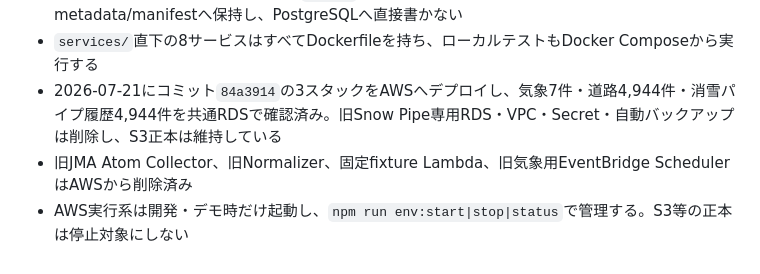
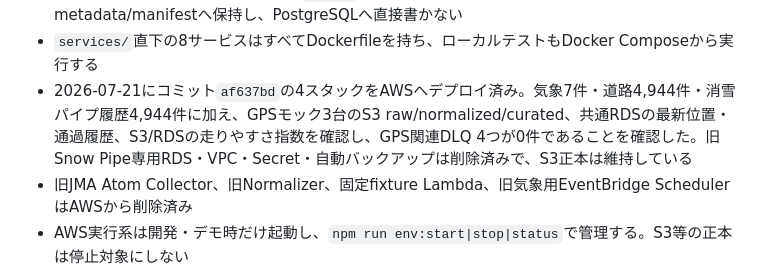
Before and after one commit to Aquarius0715/yukisaki-center, a Markdown page: AGENTS.md, the part around the change. GitHub-like rendering.

```diff
--- a/AGENTS.md
+++ b/AGENTS.md
@@ -26,7 +26,7 @@
 - Weather、道路、消雪パイプmanifestはEventBridge Ruleを共通の入口とし、3つのRuleはデプロイ時に`DISABLED`。単一RDS、3つのRule、関連Lambda、道路Fargate、GPS Fargateは`env:start|stop|status`でまとめて管理する
 - 全Collectorは共通メタデータ契約で`run_id`、取得日時、対象期間、出典URL、SHA-256をS3 metadata/manifestへ保持し、PostgreSQLへ直接書かない
 - `services/`直下の8サービスはすべてDockerfileを持ち、ローカルテストもDocker Composeから実行する
-- 2026-07-21にコミット`84a3914`の3スタックをAWSへデプロイし、気象7件・道路4,944件・消雪パイプ履歴4,944件を共通RDSで確認済み。旧Snow Pipe専用RDS・VPC・Secret・自動バックアップは削除し、S3正本は維持している
+- 2026-07-21にコミット`af637bd`の4スタックをAWSへデプロイ済み。気象7件・道路4,944件・消雪パイプ履歴4,944件に加え、GPSモック3台のS3 raw/normalized/curated、共通RDSの最新位置・通過履歴、S3/RDSの走りやすさ指数を確認し、GPS関連DLQ 4つが0件であることを確認した。旧Snow Pipe専用RDS・VPC・Secret・自動バックアップは削除済みで、S3正本は維持している
 - 旧JMA Atom Collector、旧Normalizer、固定fixture Lambda、旧気象用EventBridge SchedulerはAWSから削除済み
 - AWS実行系は開発・デモ時だけ起動し、`npm run env:start|stop|status`で管理する。S3等の正本は停止対象にしない
 - RDSの直接確認は`db:start|stop`でRDSとSSM踏み台をまとめて起動・停止し、Session Managerで入って踏み台内の`yukisaki-psql`から行う。RDSは非公開とし、踏み台には受信ルールを設けない
```
Also changed, not shown: CLAUDE.md (+1 -1 lines).
